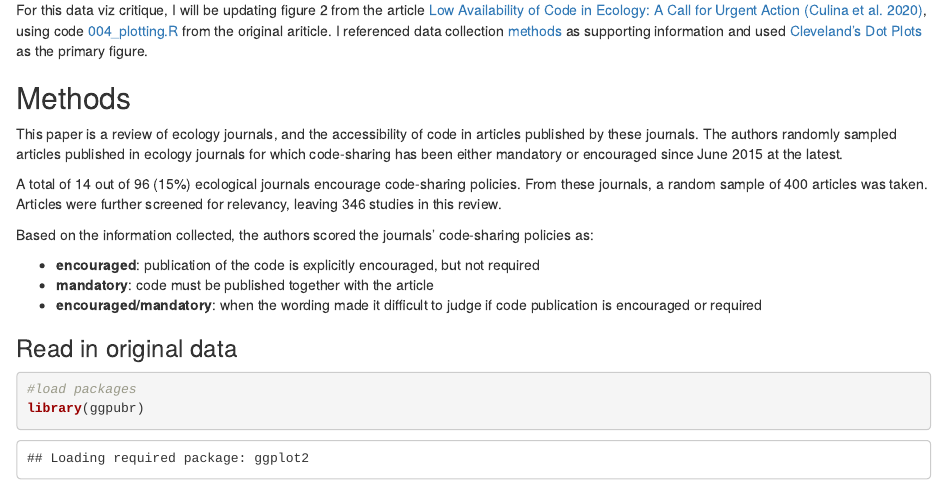
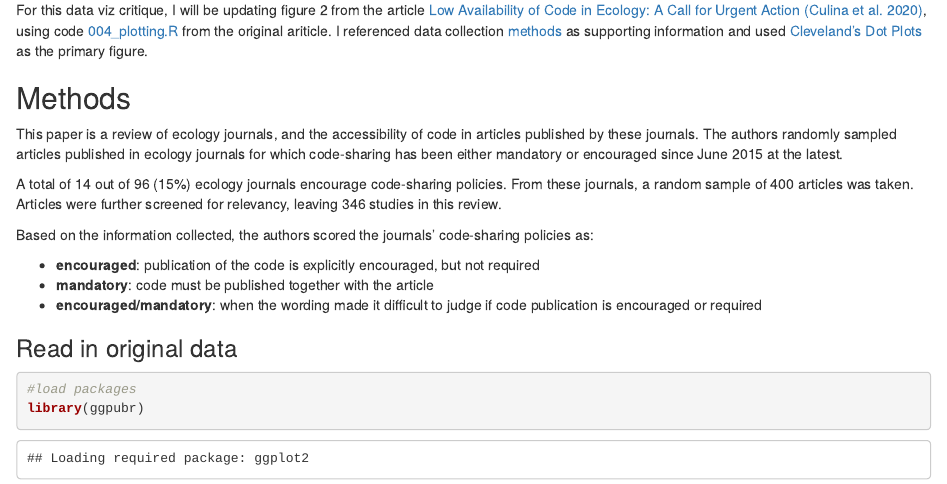
Before and after one commit to alexandralalor/INFO526_lessons, an R Markdown document (scripts/viz_critique_2.Rmd): the page in a window 1100 px wide, from 180 px down. Rendered offline with R 4.5, knitr and Pandoc, with nearby package versions; both versions are drawn in the output format of the newer one.

Commit message:
viz critique 2

````diff
--- a/scripts/viz_critique_2.Rmd
+++ b/scripts/viz_critique_2.Rmd
@@ -3,8 +3,8 @@ title: "Data Viz Critique 2"
 author: "Alexandra Lalor"
 date: '2022-05-02'
 output:
+  html_document: default
   pdf_document: default
-  html_document: default
 ---
 
 ```{r setup, include=FALSE}
@@ -21,7 +21,7 @@ For this data viz critique, I will be updating figure 2 from the article [Low Av
 
 This paper is a review of ecology journals, and the accessibility of code in articles published by these journals. The authors randomly sampled articles published in ecology journals for which code-sharing has been either mandatory or encouraged since June 2015 at the latest.
 
-A total of 14 out of 96 (15%) ecological journals encourage code-sharing policies. From these journals, a random sample of 400 articles was taken. Articles were further screened for relevancy, leaving 346 studies in this review.
+A total of 14 out of 96 (15%) ecology journals encourage code-sharing policies. From these journals, a random sample of 400 articles was taken. Articles were further screened for relevancy, leaving 346 studies in this review.
 
 Based on the information collected, the authors scored the journals’ code-sharing policies as:
 
````
Also changed, not shown: scripts/viz_critique_2.html, scripts/viz_critique_2.tex (added).
